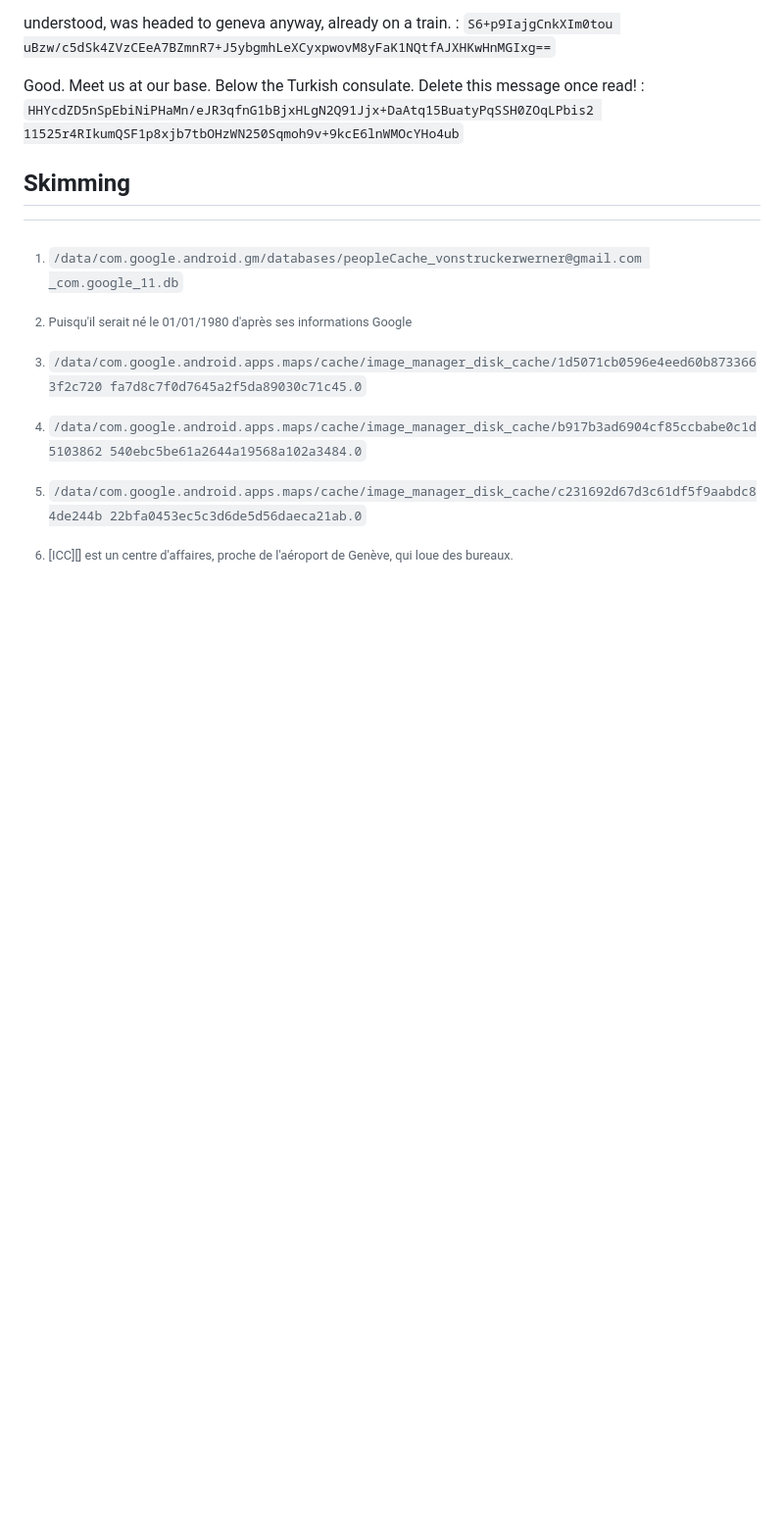
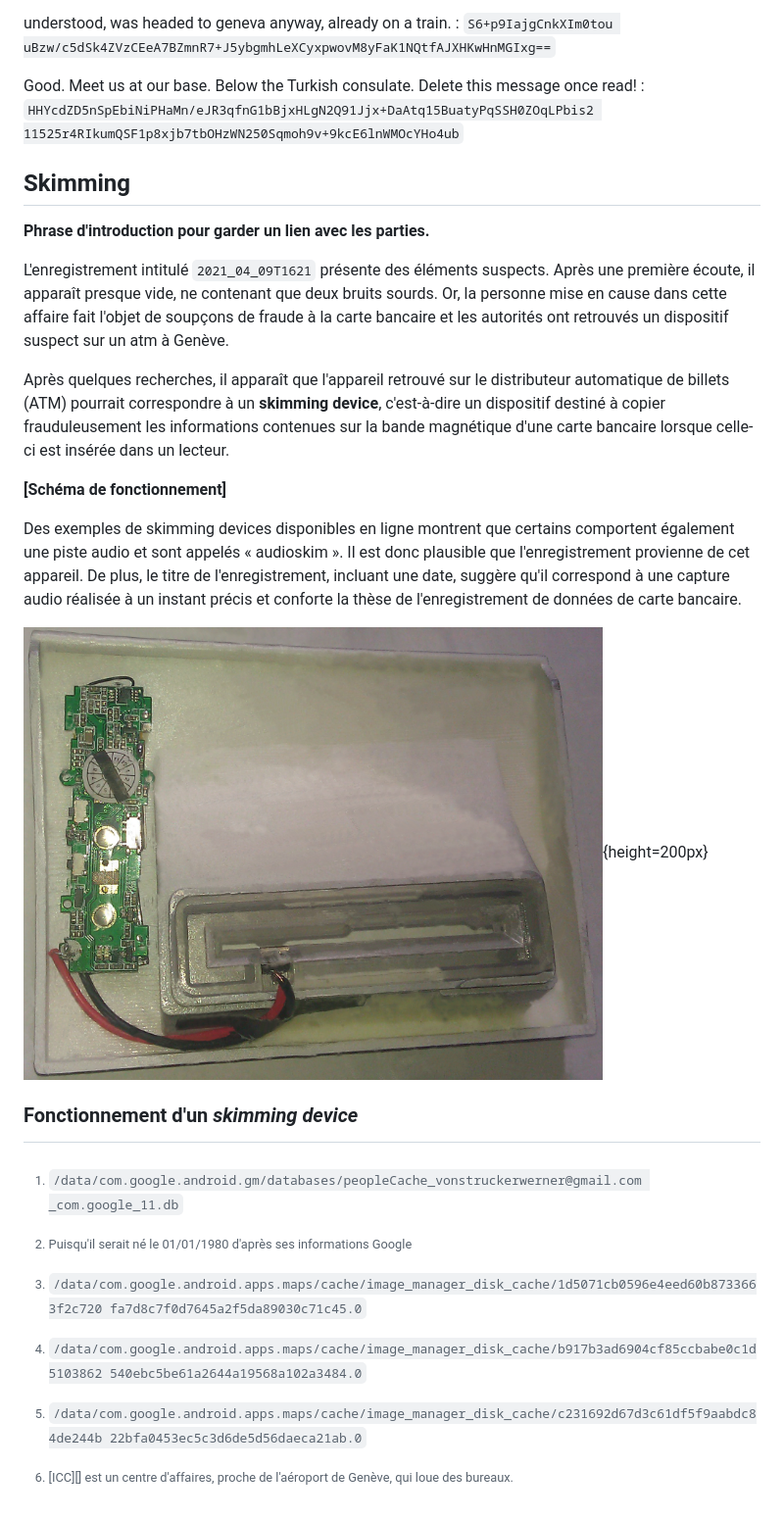
Before and after one commit to realnitsuj/cyber-atelier-1, a Markdown page: 2-examination.md, the part around one of its changes. Shown at 98% size. Drawn GitHub-style; pictures changed too: figures/skimming/appareil-skimming.png (added); blank space fills up the shorter version.

Commit message:
début du skimming

```diff
--- a/2-examination.md
+++ b/2-examination.md
@@ -322,3 +322,19 @@ Good. Meet us at our base. Below the Turkish consulate. Delete this message once
 
 
 ## Skimming
+
+**Phrase d'introduction pour garder un lien avec les parties.**
+
+
+L'enregistrement intitulé `2021_04_09T1621` présente des éléments suspects. Après une première écoute, il apparaît presque vide, ne contenant que deux bruits sourds. Or, la personne mise en cause dans cette affaire fait l'objet de soupçons de fraude à la carte bancaire et les autorités ont retrouvés un dispositif suspect sur un atm à Genève.
+
+Après quelques recherches, il apparaît que l'appareil retrouvé sur le distributeur automatique de billets (ATM) pourrait correspondre à un **skimming device**, c'est-à-dire un dispositif destiné à copier frauduleusement les informations contenues sur la bande magnétique d'une carte bancaire lorsque celle-ci est insérée dans un lecteur.
+
+**[Schéma de fonctionnement]**
+
+Des exemples de skimming devices disponibles en ligne montrent que certains comportent également une piste audio et sont appelés « audioskim ». Il est donc plausible que l'enregistrement provienne de cet appareil. De plus, le titre de l'enregistrement, incluant une date, suggère qu'il correspond à une capture audio réalisée à un instant précis et conforte la thèse de l'enregistrement de données de carte bancaire.
+
+![Appareil de skimming](figures/skimming/appareil-skimming.png){height=200px}
+
+
+### Fonctionnement d'un *skimming device*
```
Also changed, not shown: other parts of 2-examination.md (+1 -1 lines), 1 other file.
